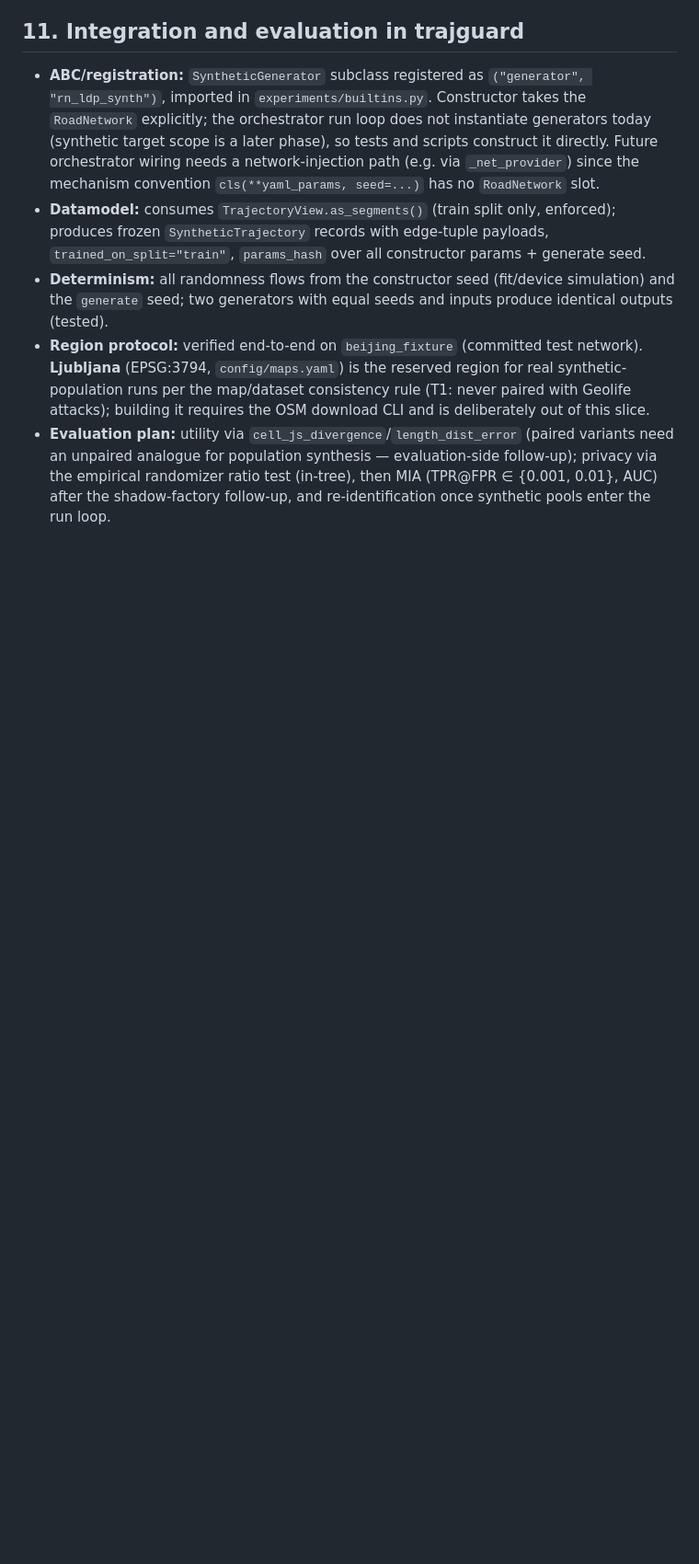
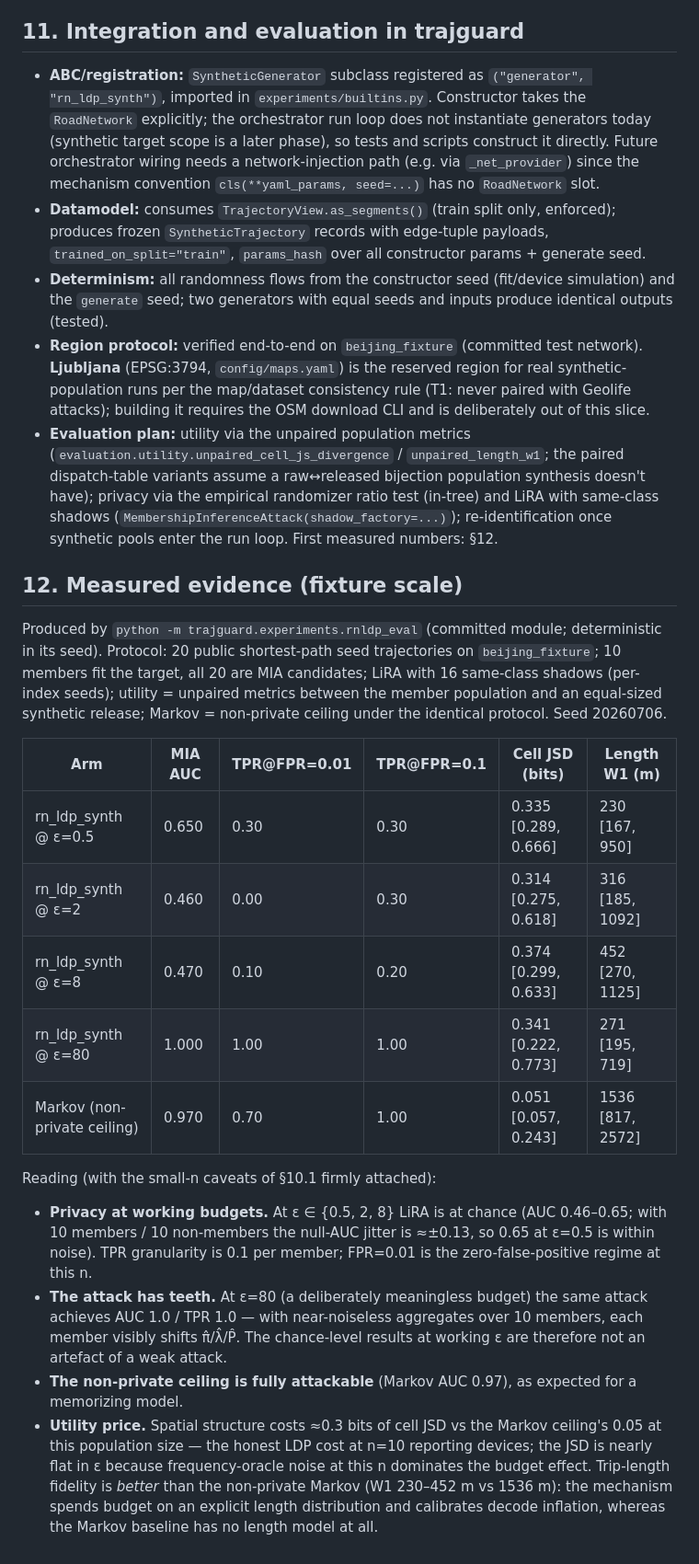
Before and after one commit to ZazoByIntent/RN-Synth-Gen-Sandbox2, a Markdown page: docs/RN_LDP_SYNTH_DESIGN.md, the part around one of its changes. Shown at 92% size. GitHub-like rendering; blank space fills up the shorter version.

Commit message:
Add measured evidence (fixture MIA + utility sweep) to the design doc (§12)
LiRA at chance for eps in {0.5,2,8}, total memorization at eps=80 (attack
sanity), Markov ceiling fully attackable; utility: ~0.3 bits cell JSD LDP
cost at n=10 devices, trip-length W1 better than the non-private Markov
baseline. Limitation #1 updated: attack evaluation now measured at fixture
scale; larger-scale MIA and synthetic-pool re-identification still open.

Co-Authored-By: Claude Fable 5 <noreply@anthropic.com>
Claude-Session: https://claude.ai/code/session_011Rfh1859sp4rfpBsgaMmMM

```diff
--- a/docs/RN_LDP_SYNTH_DESIGN.md
+++ b/docs/RN_LDP_SYNTH_DESIGN.md
@@ -230,7 +231,40 @@ budget conservation, not a claimed-first technique.
   (EPSG:3794, `config/maps.yaml`) is the reserved region for real synthetic-population runs per the
   map/dataset consistency rule (T1: never paired with Geolife attacks); building it requires the OSM
   download CLI and is deliberately out of this slice.
-- **Evaluation plan:** utility via `cell_js_divergence`/`length_dist_error` (paired variants need an
-  unpaired analogue for population synthesis — evaluation-side follow-up); privacy via the empirical
-  randomizer ratio test (in-tree), then MIA (TPR@FPR ∈ {0.001, 0.01}, AUC) after the shadow-factory
-  follow-up, and re-identification once synthetic pools enter the run loop.
+- **Evaluation plan:** utility via the unpaired population metrics
+  (`evaluation.utility.unpaired_cell_js_divergence` / `unpaired_length_w1`; the paired dispatch-table
+  variants assume a raw↔released bijection population synthesis doesn't have); privacy via the empirical
+  randomizer ratio test (in-tree) and LiRA with same-class shadows
+  (`MembershipInferenceAttack(shadow_factory=...)`); re-identification once synthetic pools enter the
+  run loop. First measured numbers: §12.
+
+## 12. Measured evidence (fixture scale)
+
+Produced by `python -m trajguard.experiments.rnldp_eval` (committed module; deterministic in its seed).
+Protocol: 20 public shortest-path seed trajectories on `beijing_fixture`; 10 members fit the target,
+all 20 are MIA candidates; LiRA with 16 same-class shadows (per-index seeds); utility = unpaired metrics
+between the member population and an equal-sized synthetic release; Markov = non-private ceiling under
+the identical protocol. Seed 20260706.
+
+| Arm | MIA AUC | TPR@FPR=0.01 | TPR@FPR=0.1 | Cell JSD (bits) | Length W1 (m) |
+|---|---|---|---|---|---|
+| rn_ldp_synth @ ε=0.5 | 0.650 | 0.30 | 0.30 | 0.335 [0.289, 0.666] | 230 [167, 950] |
+| rn_ldp_synth @ ε=2 | 0.460 | 0.00 | 0.30 | 0.314 [0.275, 0.618] | 316 [185, 1092] |
+| rn_ldp_synth @ ε=8 | 0.470 | 0.10 | 0.20 | 0.374 [0.299, 0.633] | 452 [270, 1125] |
+| rn_ldp_synth @ ε=80 | 1.000 | 1.00 | 1.00 | 0.341 [0.222, 0.773] | 271 [195, 719] |
+| Markov (non-private ceiling) | 0.970 | 0.70 | 1.00 | 0.051 [0.057, 0.243] | 1536 [817, 2572] |
+
+Reading (with the small-n caveats of §10.1 firmly attached):
+
+- **Privacy at working budgets.** At ε ∈ {0.5, 2, 8} LiRA is at chance (AUC 0.46–0.65; with 10 members /
+  10 non-members the null-AUC jitter is ≈±0.13, so 0.65 at ε=0.5 is within noise). TPR granularity is
+  0.1 per member; FPR=0.01 is the zero-false-positive regime at this n.
+- **The attack has teeth.** At ε=80 (a deliberately meaningless budget) the same attack achieves
+  AUC 1.0 / TPR 1.0 — with near-noiseless aggregates over 10 members, each member visibly shifts
+  π̂/λ̂/P̂. The chance-level results at working ε are therefore not an artefact of a weak attack.
+- **The non-private ceiling is fully attackable** (Markov AUC 0.97), as expected for a memorizing model.
+- **Utility price.** Spatial structure costs ≈0.3 bits of cell JSD vs the Markov ceiling's 0.05 at this
+  population size — the honest LDP cost at n=10 reporting devices; the JSD is nearly flat in ε because
+  frequency-oracle noise at this n dominates the budget effect. Trip-length fidelity is *better* than
+  the non-private Markov (W1 230–452 m vs 1536 m): the mechanism spends budget on an explicit length
+  distribution and calibrates decode inflation, whereas the Markov baseline has no length model at all.
```
Also changed, not shown: other parts of docs/RN_LDP_SYNTH_DESIGN.md (+5 -4 lines).
